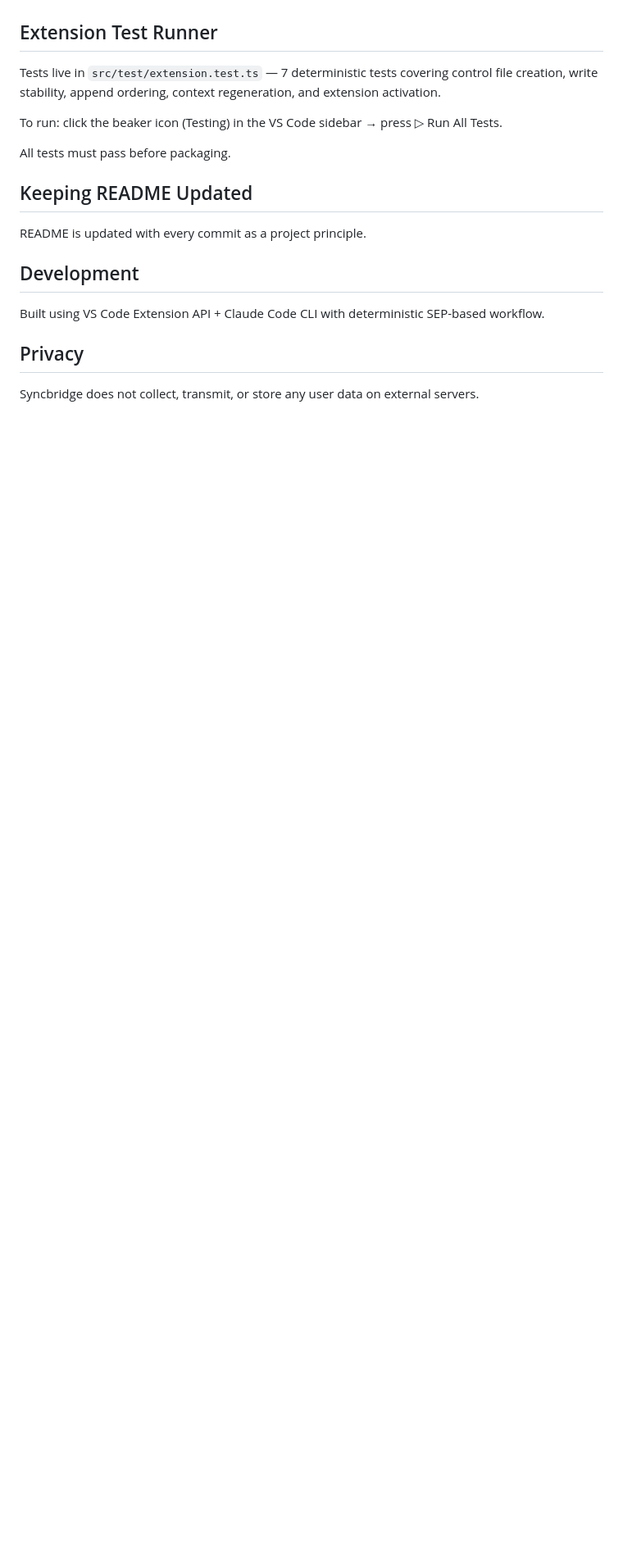
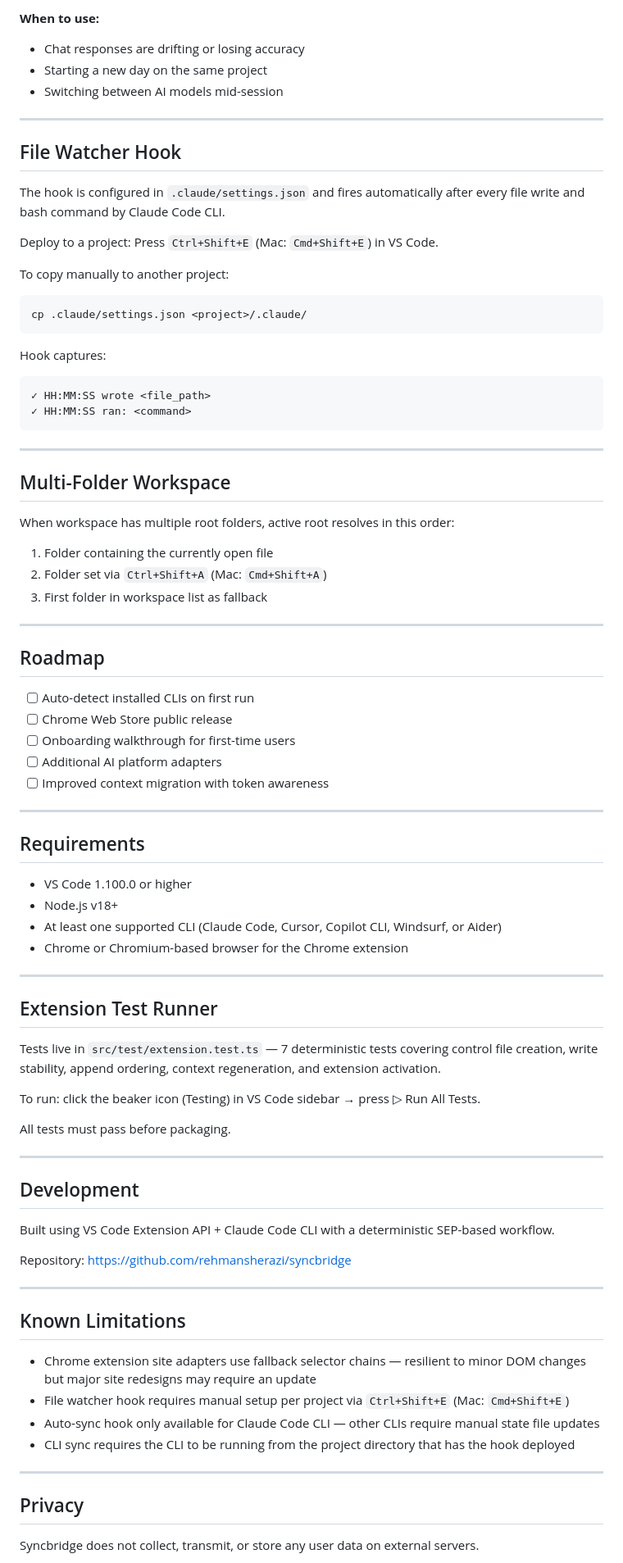
Before and after one commit to rehmansherazi/syncbridge, a Markdown page: README.md, the part around one of its changes. Shown at 82% size. Drawn GitHub-style; blank space fills up the shorter version.

````diff
--- a/README.md
+++ b/README.md
@@ -180,16 +228,84 @@ To change Chrome shortcuts: edit the `keydown` listener in `chrome-extension/src
+**When to use:**
+- Chat responses are drifting or losing accuracy
+- Starting a new day on the same project
+- Switching between AI models mid-session
+
+---
+
+## File Watcher Hook
+
+The hook is configured in `.claude/settings.json` and fires automatically after every file write and bash command by Claude Code CLI.
+
+Deploy to a project: Press `Ctrl+Shift+E` (Mac: `Cmd+Shift+E`) in VS Code.
+
+To copy manually to another project:
+```bash
+cp .claude/settings.json <project>/.claude/
+```
+
+Hook captures:
+```
+✓ HH:MM:SS wrote <file_path>
+✓ HH:MM:SS ran: <command>
+```
+
+---
+
+## Multi-Folder Workspace
+
+When workspace has multiple root folders, active root resolves in this order:
+1. Folder containing the currently open file
+2. Folder set via `Ctrl+Shift+A` (Mac: `Cmd+Shift+A`)
+3. First folder in workspace list as fallback
+
+---
+
+## Roadmap
+
+<!-- PLACEHOLDER: SEP-24 and beyond — future improvements planned -->
+- [ ] Auto-detect installed CLIs on first run
+- [ ] Chrome Web Store public release
+- [ ] Onboarding walkthrough for first-time users
+- [ ] Additional AI platform adapters
+- [ ] Improved context migration with token awareness
+
+---
+
+## Requirements
+
+- VS Code 1.100.0 or higher
+- Node.js v18+
+- At least one supported CLI (Claude Code, Cursor, Copilot CLI, Windsurf, or Aider)
+- Chrome or Chromium-based browser for the Chrome extension
+
+---
 
 ## Extension Test Runner
+
 Tests live in `src/test/extension.test.ts` — 7 deterministic tests covering control file creation, write stability, append ordering, context regeneration, and extension activation.
 
-To run: click the beaker icon (Testing) in the VS Code sidebar → press ▷ Run All Tests.
+To run: click the beaker icon (Testing) in VS Code sidebar → press ▷ Run All Tests.
 
 All tests must pass before packaging.
 
-## Keeping README Updated
-README is updated with every commit as a project principle.
+---
 
 ## Development
-Built using VS Code Extension API + Claude Code CLI with deterministic SEP-based workflow.
+
+Built using VS Code Extension API + Claude Code CLI with a deterministic SEP-based workflow.
+
+Repository: https://github.com/rehmansherazi/syncbridge
+
+---
+
+## Known Limitations
+
+- Chrome extension site adapters use fallback selector chains — resilient to minor DOM changes but major site redesigns may require an update
+- File watcher hook requires manual setup per project via `Ctrl+Shift+E` (Mac: `Cmd+Shift+E`)
+- Auto-sync hook only available for Claude Code CLI — other CLIs require manual state file updates
+- CLI sync requires the CLI to be running from the project directory that has the hook deployed
+
+---
 
 ## Privacy
 
````
Also changed, not shown: other parts of README.md (+182 -134 lines).
